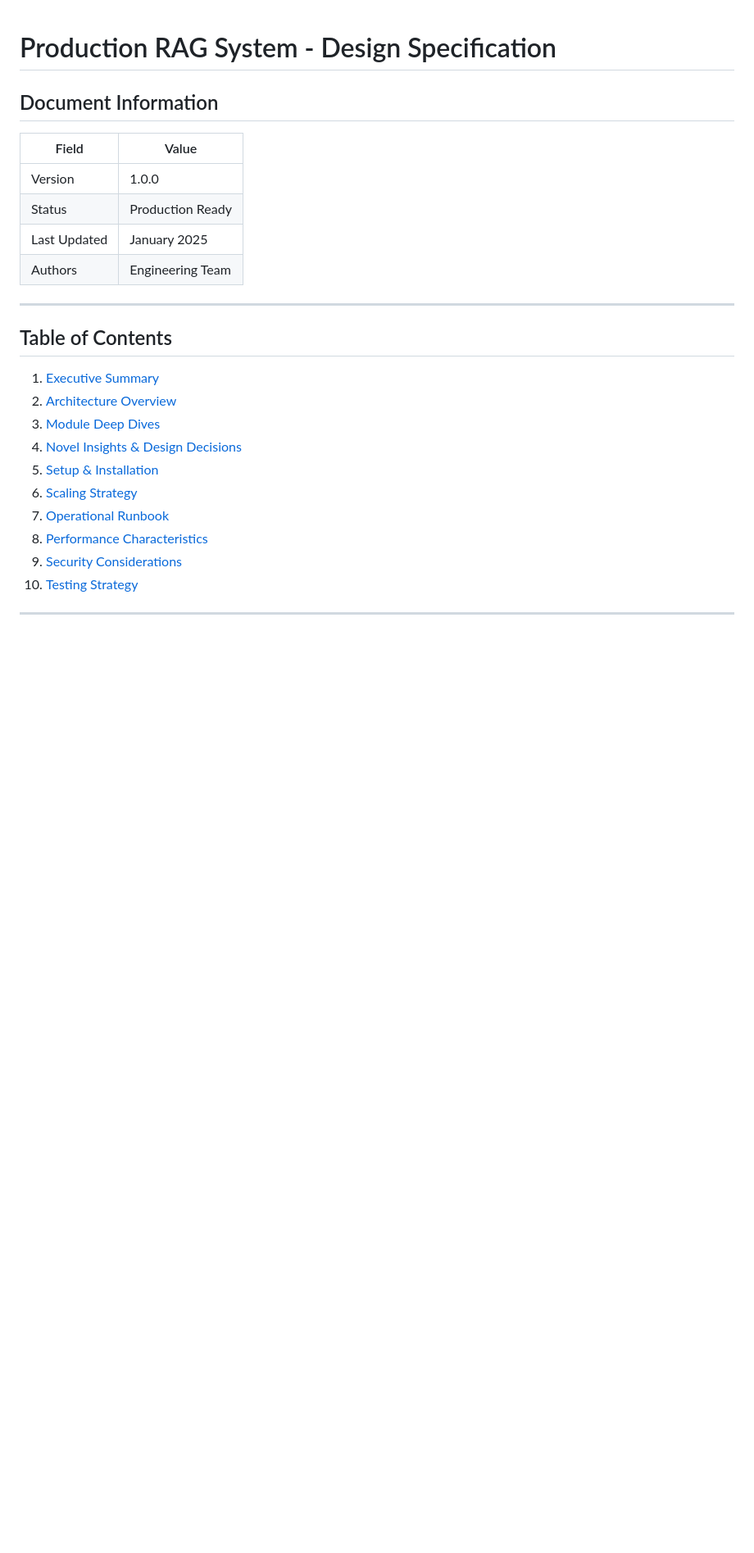
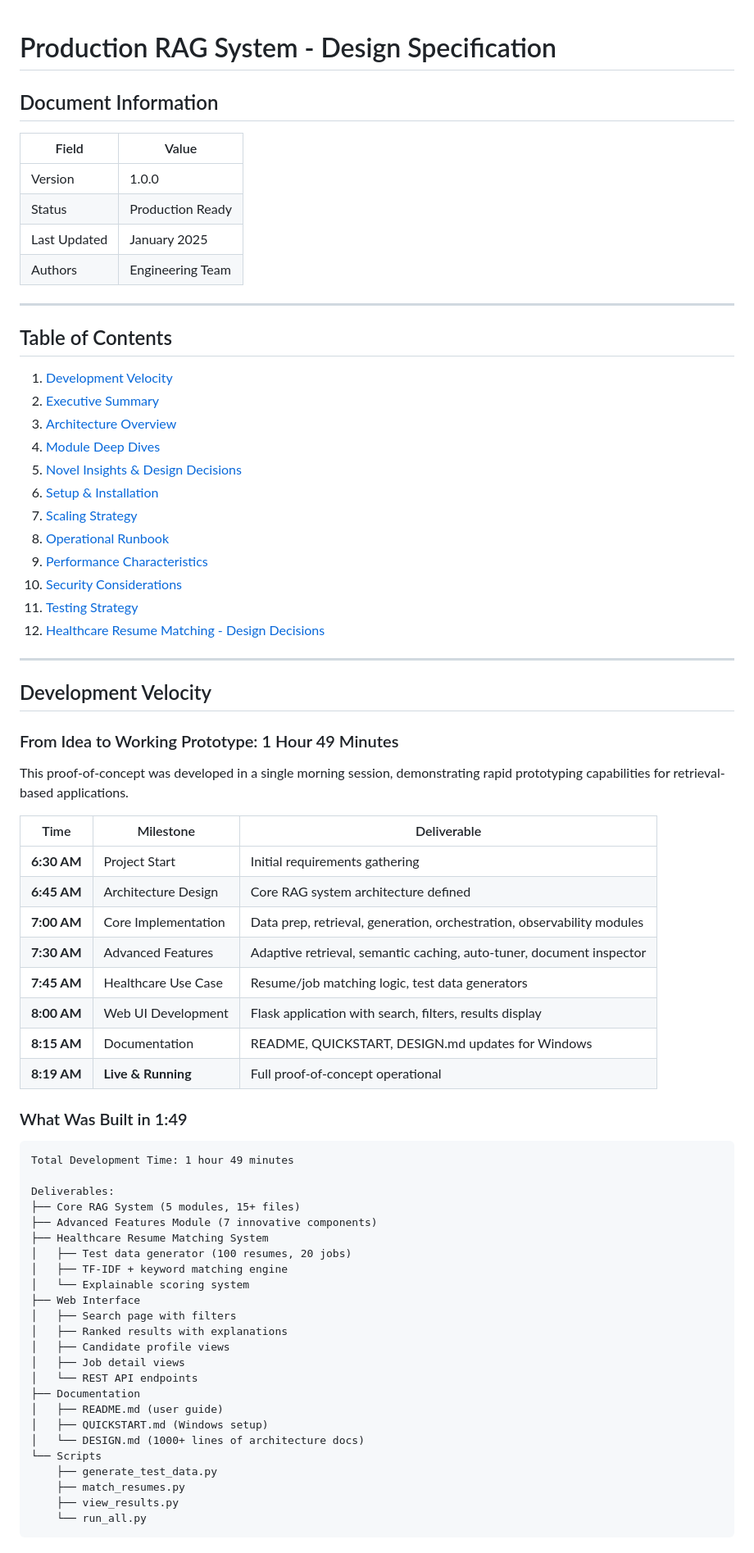
Before and after one commit to matthewcarlsonhome-cmd/RetrievalApp, a Markdown page: docs/DESIGN.md, the part around one of its changes. Shown at 82% size. Rendered like a GitHub page; blank space fills up the shorter version.

Commit message:
docs: add development velocity timeline - idea to working PoC in 1:49

````diff
--- a/docs/DESIGN.md
+++ b/docs/DESIGN.md
@@ -13,13 +13,64 @@
 
 ## Table of Contents
 
-1. [Executive Summary](#executive-summary)
-2. [Architecture Overview](#architecture-overview)
-3. [Module Deep Dives](#module-deep-dives)
-4. [Novel Insights & Design Decisions](#novel-insights--design-decisions)
-5. [Setup & Installation](#setup--installation)
-6. [Scaling Strategy](#scaling-strategy)
-7. [Operational Runbook](#operational-runbook)
-8. [Performance Characteristics](#performance-characteristics)
-9. [Security Considerations](#security-considerations)
-10. [Testing Strategy](#testing-strategy)
+1. [Development Velocity](#development-velocity)
+2. [Executive Summary](#executive-summary)
+3. [Architecture Overview](#architecture-overview)
+4. [Module Deep Dives](#module-deep-dives)
+5. [Novel Insights & Design Decisions](#novel-insights--design-decisions)
+6. [Setup & Installation](#setup--installation)
+7. [Scaling Strategy](#scaling-strategy)
+8. [Operational Runbook](#operational-runbook)
+9. [Performance Characteristics](#performance-characteristics)
+10. [Security Considerations](#security-considerations)
+11. [Testing Strategy](#testing-strategy)
+12. [Healthcare Resume Matching - Design Decisions](#healthcare-resume-matching---design-decisions)
+
+---
+
+## Development Velocity
+
+### From Idea to Working Prototype: 1 Hour 49 Minutes
+
+This proof-of-concept was developed in a single morning session, demonstrating rapid prototyping capabilities for retrieval-based applications.
+
+| Time | Milestone | Deliverable |
+|------|-----------|-------------|
+| **6:30 AM** | Project Start | Initial requirements gathering |
+| **6:45 AM** | Architecture Design | Core RAG system architecture defined |
+| **7:00 AM** | Core Implementation | Data prep, retrieval, generation, orchestration, observability modules |
+| **7:30 AM** | Advanced Features | Adaptive retrieval, semantic caching, auto-tuner, document inspector |
+| **7:45 AM** | Healthcare Use Case | Resume/job matching logic, test data generators |
+| **8:00 AM** | Web UI Development | Flask application with search, filters, results display |
+| **8:15 AM** | Documentation | README, QUICKSTART, DESIGN.md updates for Windows |
+| **8:19 AM** | **Live & Running** | Full proof-of-concept operational |
+
+### What Was Built in 1:49
+
+```
+Total Development Time: 1 hour 49 minutes
+
+Deliverables:
+├── Core RAG System (5 modules, 15+ files)
+├── Advanced Features Module (7 innovative components)
+├── Healthcare Resume Matching System
+│   ├── Test data generator (100 resumes, 20 jobs)
+│   ├── TF-IDF + keyword matching engine
+│   └── Explainable scoring system
+├── Web Interface
+│   ├── Search page with filters
+│   ├── Ranked results with explanations
+│   ├── Candidate profile views
+│   ├── Job detail views
+│   └── REST API endpoints
+├── Documentation
+│   ├── README.md (user guide)
+│   ├── QUICKSTART.md (Windows setup)
+│   └── DESIGN.md (1000+ lines of architecture docs)
+└── Scripts
+    ├── generate_test_data.py
+    ├── match_resumes.py
+    ├── view_results.py
+    └── run_all.py
+```
+
````
Also changed, not shown: other parts of docs/DESIGN.md (+26 -0 lines).
